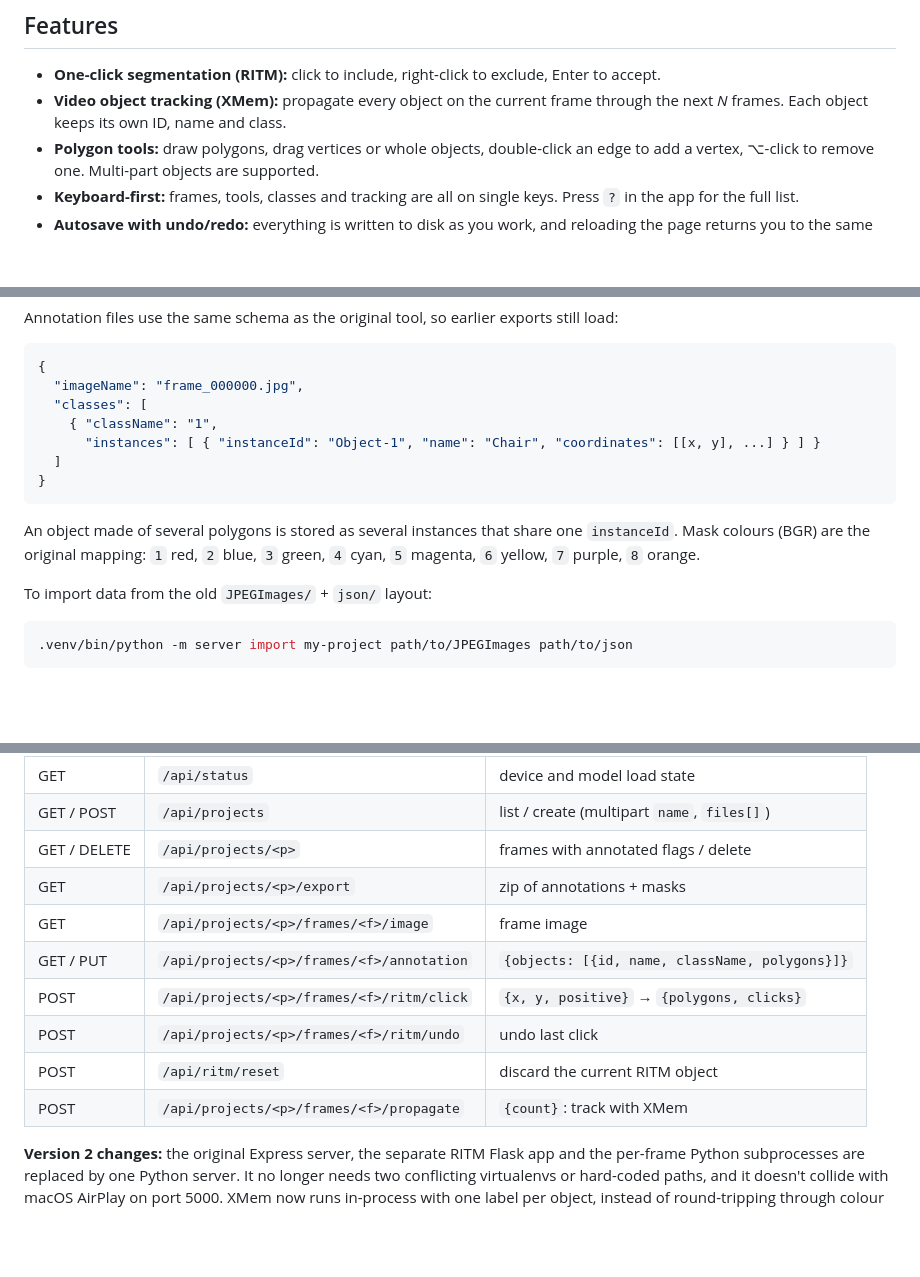
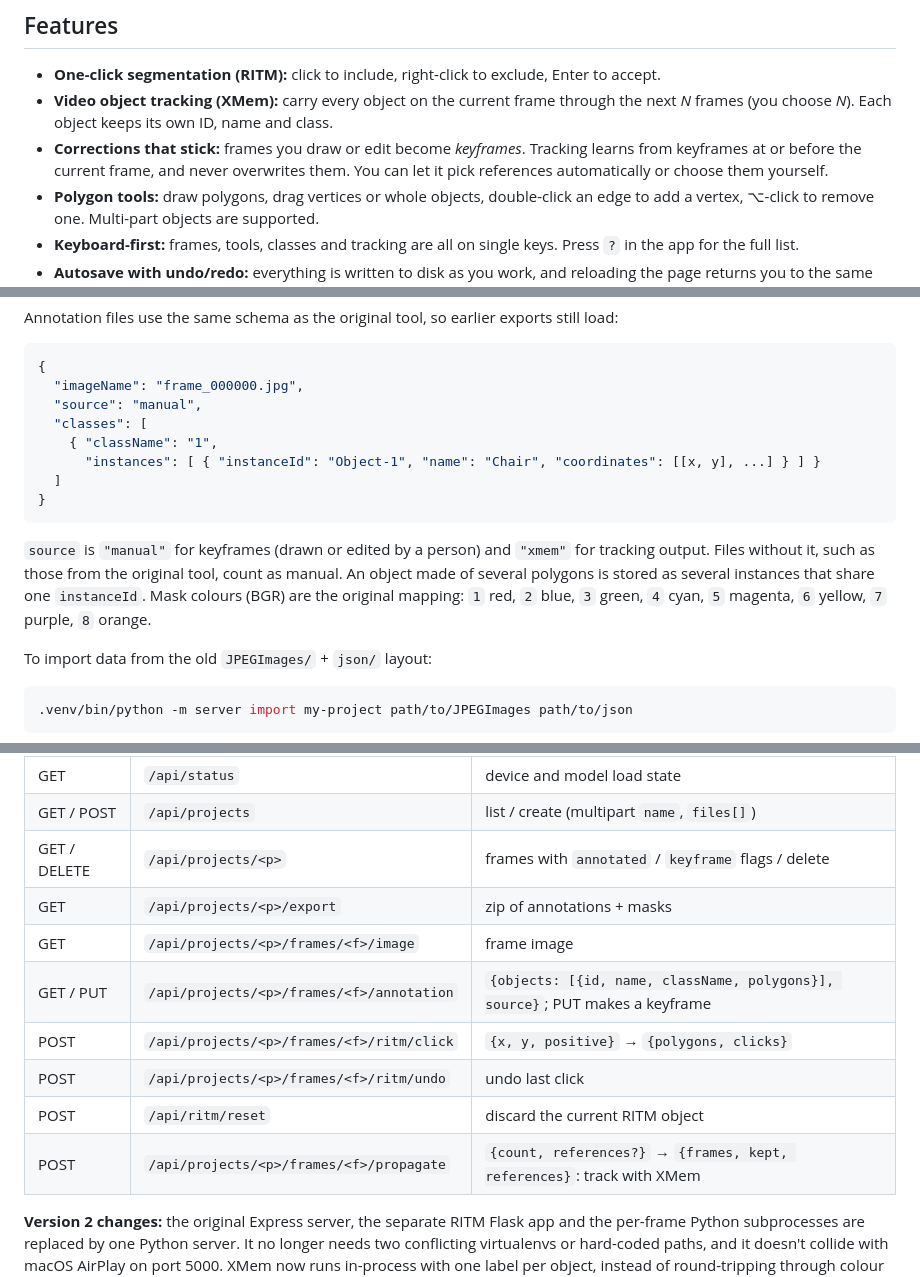
Before and after one commit to Prasannakbhat123/Samsung-Prism, a Markdown page: README.md, 3 parts joined by grey strips. Drawn GitHub-style; folded sections open; blank space fills up the shorter version.

````diff
--- a/README.md
+++ b/README.md
@@ -13,7 +13,8 @@ Built for the **Samsung PRISM** worklet *"A software tool to generate Multi-view
 ## Features
 
 - **One-click segmentation (RITM):** click to include, right-click to exclude, Enter to accept.
-- **Video object tracking (XMem):** propagate every object on the current frame through the next *N* frames. Each object keeps its own ID, name and class.
+- **Video object tracking (XMem):** carry every object on the current frame through the next *N* frames (you choose *N*). Each object keeps its own ID, name and class.
+- **Corrections that stick:** frames you draw or edit become *keyframes*. Tracking learns from keyframes at or before the current frame, and never overwrites them. You can let it pick references automatically or choose them yourself.
 - **Polygon tools:** draw polygons, drag vertices or whole objects, double-click an edge to add a vertex, ⌥-click to remove one. Multi-part objects are supported.
 - **Keyboard-first:** frames, tools, classes and tracking are all on single keys. Press `?` in the app for the full list.
 - **Autosave with undo/redo:** everything is written to disk as you work, and reloading the page returns you to the same frame.
@@ -81,6 +104,7 @@ Annotation files use the same schema as the original tool, so earlier exports st
 ```json
 {
   "imageName": "frame_000000.jpg",
+  "source": "manual",
   "classes": [
     { "className": "1",
       "instances": [ { "instanceId": "Object-1", "name": "Chair", "coordinates": [[x, y], ...] } ] }
@@ -88,7 +112,7 @@ Annotation files use the same schema as the original tool, so earlier exports st
 }
 ```
 
-An object made of several polygons is stored as several instances that share one `instanceId`. Mask colours (BGR) are the original mapping: `1` red, `2` blue, `3` green, `4` cyan, `5` magenta, `6` yellow, `7` purple, `8` orange.
+`source` is `"manual"` for keyframes (drawn or edited by a person) and `"xmem"` for tracking output. Files without it, such as those from the original tool, count as manual. An object made of several polygons is stored as several instances that share one `instanceId`. Mask colours (BGR) are the original mapping: `1` red, `2` blue, `3` green, `4` cyan, `5` magenta, `6` yellow, `7` purple, `8` orange.
 
 To import data from the old `JPEGImages/` + `json/` layout:
 
@@ -124,14 +148,14 @@ XMem2-cpu-web/                   XMem / XMem++ model code
 |---|---|---|
 | GET | `/api/status` | device and model load state |
 | GET / POST | `/api/projects` | list / create (multipart `name`, `files[]`) |
-| GET / DELETE | `/api/projects/<p>` | frames with annotated flags / delete |
+| GET / DELETE | `/api/projects/<p>` | frames with `annotated` / `keyframe` flags / delete |
 | GET | `/api/projects/<p>/export` | zip of annotations + masks |
 | GET | `/api/projects/<p>/frames/<f>/image` | frame image |
-| GET / PUT | `/api/projects/<p>/frames/<f>/annotation` | `{objects: [{id, name, className, polygons}]}` |
+| GET / PUT | `/api/projects/<p>/frames/<f>/annotation` | `{objects: [{id, name, className, polygons}], source}`; PUT makes a keyframe |
 | POST | `/api/projects/<p>/frames/<f>/ritm/click` | `{x, y, positive}` → `{polygons, clicks}` |
 | POST | `/api/projects/<p>/frames/<f>/ritm/undo` | undo last click |
 | POST | `/api/ritm/reset` | discard the current RITM object |
-| POST | `/api/projects/<p>/frames/<f>/propagate` | `{count}`: track with XMem |
+| POST | `/api/projects/<p>/frames/<f>/propagate` | `{count, references?}` → `{frames, kept, references}`: track with XMem |
 
 </details>
 
````
Also changed, not shown: other parts of README.md (+24 -2 lines).
